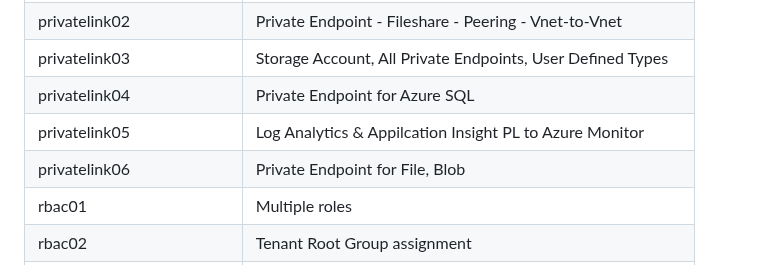
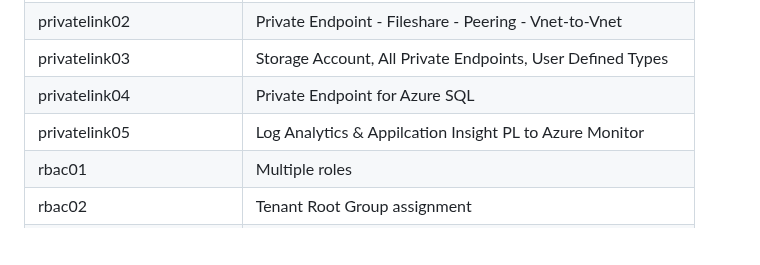
Before and after one commit to petitess/bicep, a Markdown page: README.md, the part around the change. GitHub-like rendering; blank space fills up the shorter version.

```diff
--- a/README.md
+++ b/README.md
@@ -90,7 +90,6 @@ New-AzSubscriptionDeployment -TemplateFile main.bicep -TemplateParameterFile par
 | privatelink03 | Storage Account, All Private Endpoints, User Defined Types
 | privatelink04 | Private Endpoint for Azure SQL
 | privatelink05 | Log Analytics & Appilcation Insight PL to Azure Monitor
-| privatelink06| Private Endpoint for File, Blob
 | rbac01 | Multiple roles
 | rbac02 | Tenant Root Group assignment
 | recoveryservicevault01 | Recovery Service Valut & Private endpoint
```
